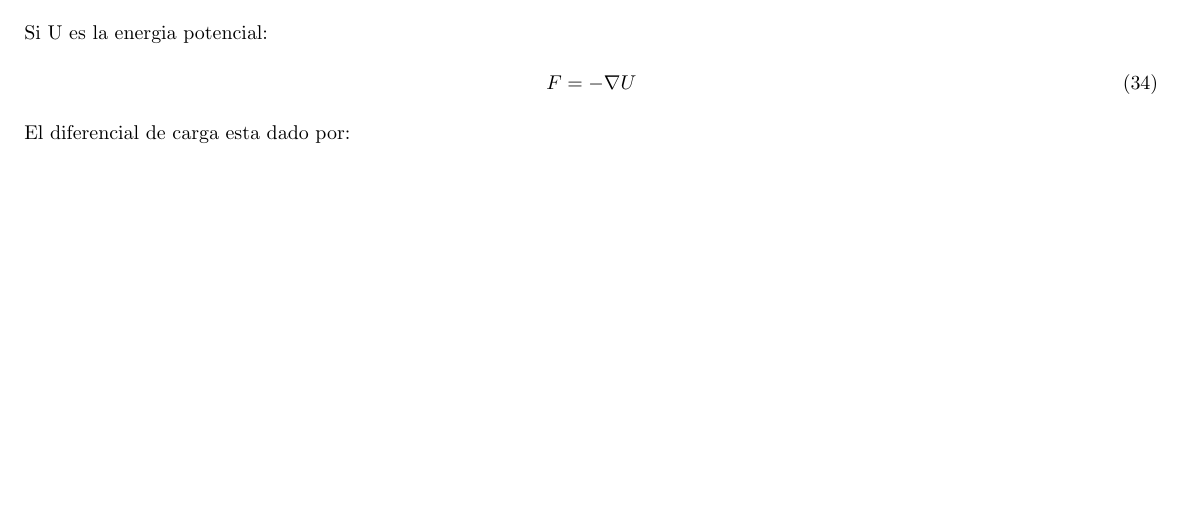
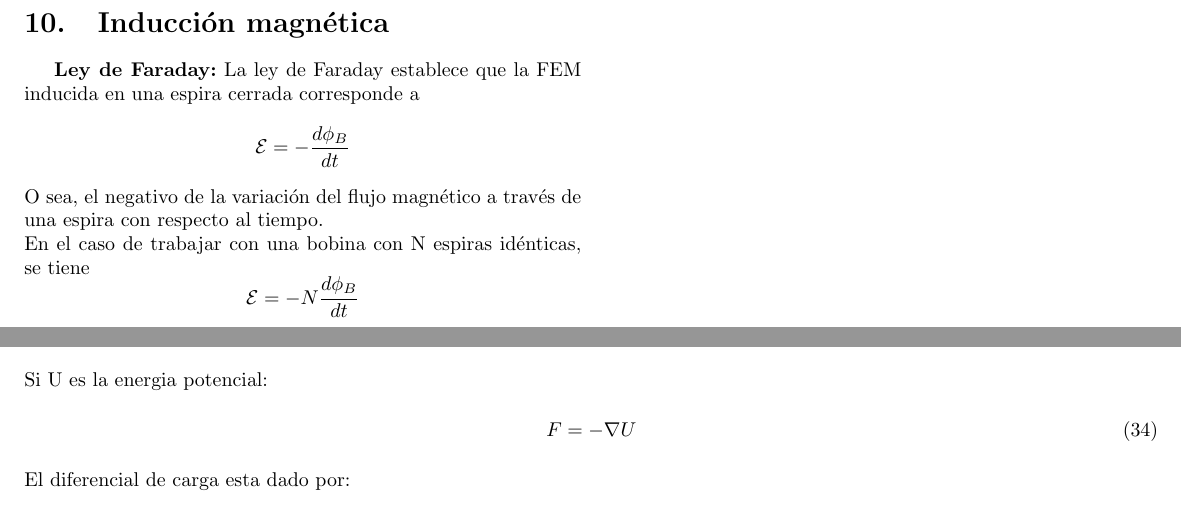
Before and after one commit to v4rgas/resumen-electro, a LaTeX document (main.tex): part of page 8 of 8 before the commit and two parts of pages 7 and 8 of 8 after it, the two joined at a grey line, cut at the place of the change, the shorter picture padded with empty space. Compiled offline with pdfLaTeX.

Commit message:
Adicion de la seccion Induccion Magnetica y Ley de Faraday

```diff
--- a/main.tex
+++ b/main.tex
@@ -501,6 +501,14 @@
 	$$I_{\text{enc}}=\int_{\mathcal{S}} \vec{J}\cdot d\vec{a}$$
 	donde $\mathcal{S}$ es la superficie encerrada por el circuito. Otra forma de la ley de Ampere (cuarta ecuacion de Maxwell) es
 	$$\nabla \times \vec{B}=\mu_0\vec{J}$$
+
+	\section{Inducción magnética}
+	\textbf{Ley de Faraday:}
+	La ley de Faraday establece que la FEM inducida en una espira cerrada corresponde a
+	$$\mathcal{E} = -\frac{d \phi_{B}}{dt}$$
+	O sea, el negativo de la variación del flujo magnético a través de una espira con respecto al tiempo.\\
+	En el caso de trabajar con una bobina con N espiras idénticas, se tiene
+	$$\mathcal{E} = -N \frac{d \phi_{B}}{dt}$$
 \end{multicols*}
 
 \newpage
```
Also changed, not shown: main.pdf.
